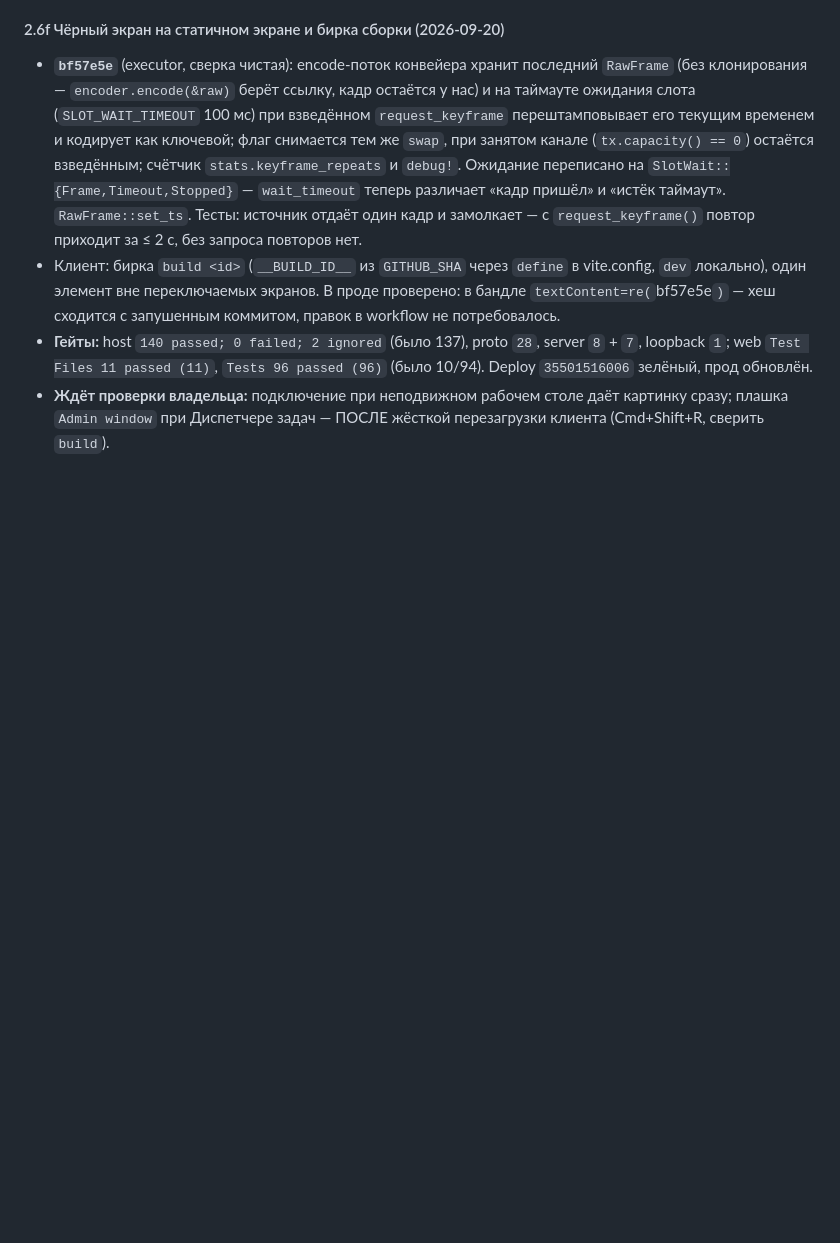
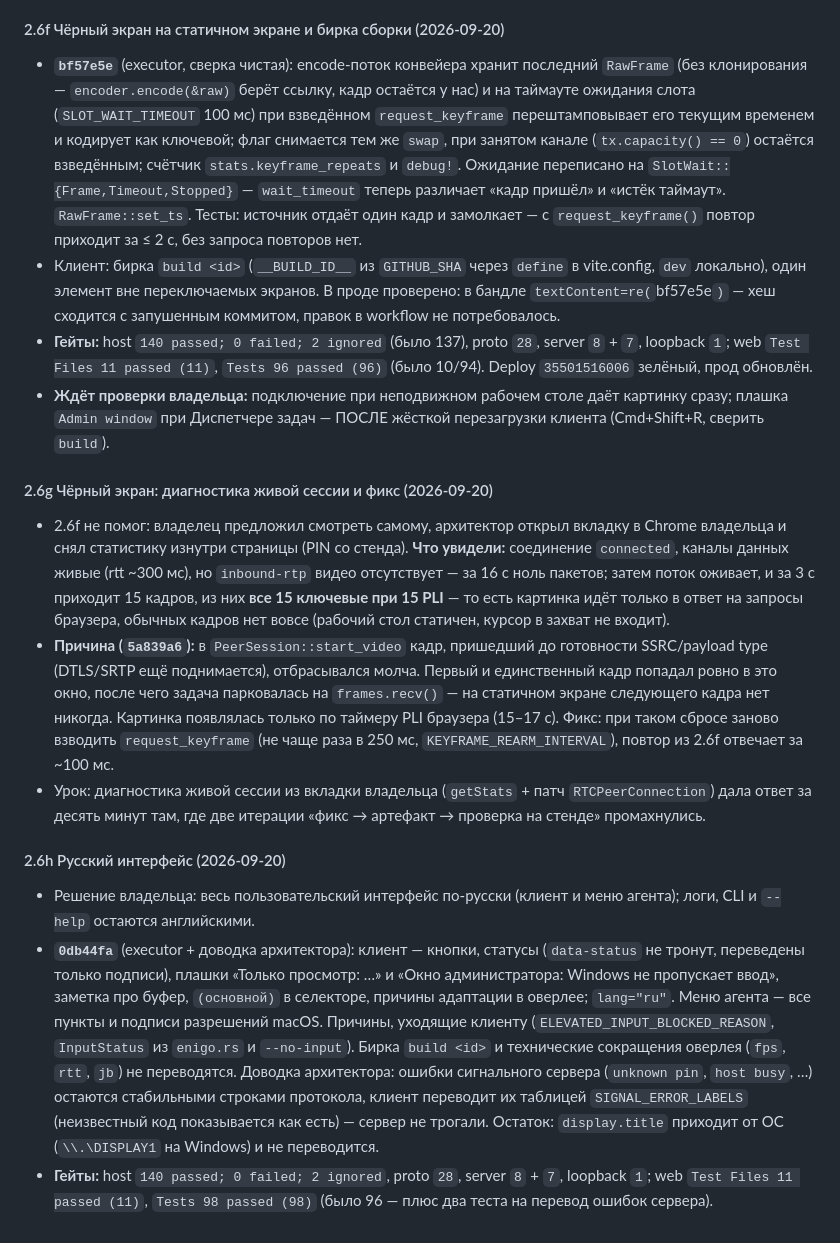
Before and after one commit to 1ax/rcdesk, a Markdown page: SLICES_LOG.md, the part around the change. GitHub-like rendering; blank space fills up the shorter version.

Commit message:
docs: записать 2.6g и 2.6h — фикс чёрного экрана и русский интерфейс
Co-Authored-By: Claude Opus 5 (1M context) <noreply@anthropic.com>
Claude-Session: https://claude.ai/code/session_01HXRXFaYEKJT3DNJfi5VYXo

```diff
--- a/SLICES_LOG.md
+++ b/SLICES_LOG.md
@@ -824,3 +824,33 @@
   web `Test Files 11 passed (11)`, `Tests 96 passed (96)` (было 10/94). Deploy `35501516006` зелёный, прод обновлён.
 - **Ждёт проверки владельца:** подключение при неподвижном рабочем столе даёт картинку сразу; плашка
   `Admin window` при Диспетчере задач — ПОСЛЕ жёсткой перезагрузки клиента (Cmd+Shift+R, сверить `build`).
+
+#### 2.6g Чёрный экран: диагностика живой сессии и фикс (2026-09-20)
+
+- 2.6f не помог: владелец предложил смотреть самому, архитектор открыл вкладку в Chrome владельца и снял
+  статистику изнутри страницы (PIN со стенда). **Что увидели:** соединение `connected`, каналы данных живые
+  (rtt ~300 мс), но `inbound-rtp` видео отсутствует — за 16 с ноль пакетов; затем поток оживает, и за 3 с
+  приходит 15 кадров, из них **все 15 ключевые при 15 PLI** — то есть картинка идёт только в ответ на запросы
+  браузера, обычных кадров нет вовсе (рабочий стол статичен, курсор в захват не входит).
+- **Причина (`5a839a6`):** в `PeerSession::start_video` кадр, пришедший до готовности SSRC/payload type
+  (DTLS/SRTP ещё поднимается), отбрасывался молча. Первый и единственный кадр попадал ровно в это окно, после
+  чего задача парковалась на `frames.recv()` — на статичном экране следующего кадра нет никогда. Картинка
+  появлялась только по таймеру PLI браузера (15–17 с). Фикс: при таком сбросе заново взводить
+  `request_keyframe` (не чаще раза в 250 мс, `KEYFRAME_REARM_INTERVAL`), повтор из 2.6f отвечает за ~100 мс.
+- Урок: диагностика живой сессии из вкладки владельца (`getStats` + патч `RTCPeerConnection`) дала ответ за
+  десять минут там, где две итерации «фикс → артефакт → проверка на стенде» промахнулись.
+
+#### 2.6h Русский интерфейс (2026-09-20)
+
+- Решение владельца: весь пользовательский интерфейс по-русски (клиент и меню агента); логи, CLI и `--help`
+  остаются английскими.
+- **`0db44fa`** (executor + доводка архитектора): клиент — кнопки, статусы (`data-status` не тронут, переведены
+  только подписи), плашки «Только просмотр: …» и «Окно администратора: Windows не пропускает ввод», заметка про
+  буфер, `(основной)` в селекторе, причины адаптации в оверлее; `lang="ru"`. Меню агента — все пункты и подписи
+  разрешений macOS. Причины, уходящие клиенту (`ELEVATED_INPUT_BLOCKED_REASON`, `InputStatus` из `enigo.rs`
+  и `--no-input`). Бирка `build <id>` и технические сокращения оверлея (`fps`, `rtt`, `jb`) не переводятся.
+  Доводка архитектора: ошибки сигнального сервера (`unknown pin`, `host busy`, …) остаются стабильными строками
+  протокола, клиент переводит их таблицей `SIGNAL_ERROR_LABELS` (неизвестный код показывается как есть) — сервер
+  не трогали. Остаток: `display.title` приходит от ОС (`\\.\DISPLAY1` на Windows) и не переводится.
+- **Гейты:** host `140 passed; 0 failed; 2 ignored`, proto `28`, server `8` + `7`, loopback `1`;
+  web `Test Files 11 passed (11)`, `Tests 98 passed (98)` (было 96 — плюс два теста на перевод ошибок сервера).
```
